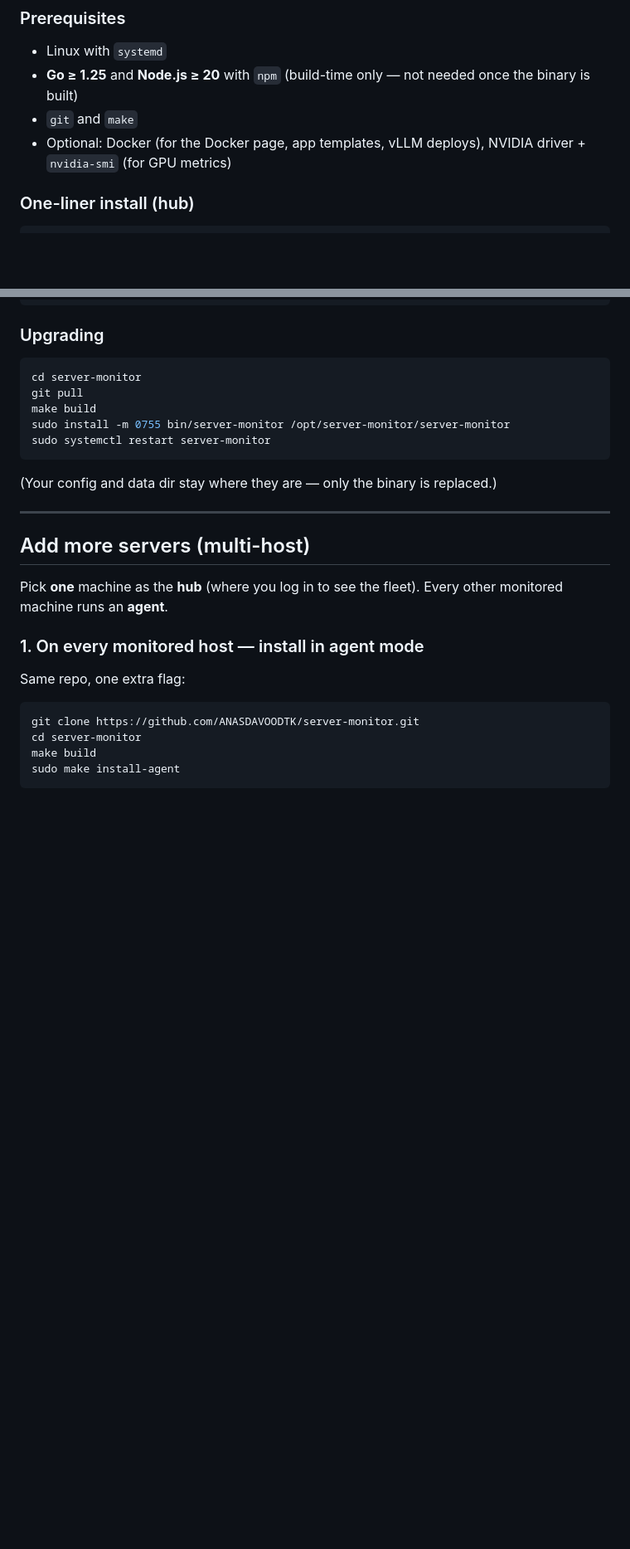
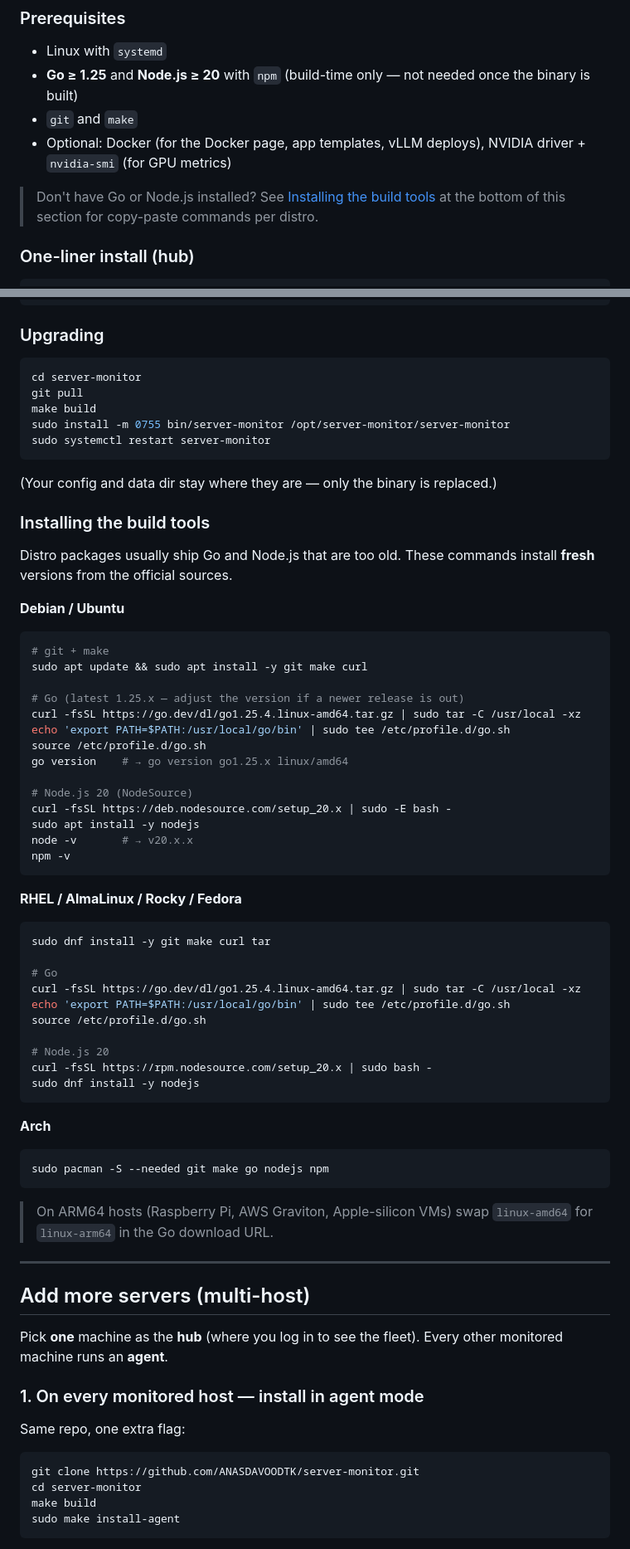
Before and after one commit to ANASDAVOODTK/monivex, a Markdown page: README.md, 2 parts joined by grey strips. Shown at 83% size. Drawn GitHub-style; blank space fills up the shorter version.

Commit message:
docs: reorganize install section + build-tools at bottom
- Prerequisites now links to "Installing the build tools" lower down
- Build-tools section moved to bottom of "Install on a server" with
  copy-paste commands for Debian/Ubuntu, RHEL family, and Arch
- ARM64 note for Pi / Graviton / Apple-silicon hosts
- Keeps install steps front-and-center; long per-distro toolchain
  blocks stay one click away for users who need them

````diff
--- a/README.md
+++ b/README.md
@@ -94,6 +94,8 @@ One systemd service, native Linux binary, no daemons or containers in the loop.
 - `git` and `make`
 - Optional: Docker (for the Docker page, app templates, vLLM deploys), NVIDIA driver + `nvidia-smi` (for GPU metrics)
 
+> Don't have Go or Node.js installed? See [Installing the build tools](#installing-the-build-tools) at the bottom of this section for copy-paste commands per distro.
+
 ### One-liner install (hub)
 
 ```bash
@@ -146,6 +148,52 @@ sudo systemctl restart server-monitor
 ```
 
 (Your config and data dir stay where they are — only the binary is replaced.)
+
+### Installing the build tools
+
+Distro packages usually ship Go and Node.js that are too old. These commands install **fresh** versions from the official sources.
+
+**Debian / Ubuntu**
+
+```bash
+# git + make
+sudo apt update && sudo apt install -y git make curl
+
+# Go (latest 1.25.x — adjust the version if a newer release is out)
+curl -fsSL https://go.dev/dl/go1.25.4.linux-amd64.tar.gz | sudo tar -C /usr/local -xz
+echo 'export PATH=$PATH:/usr/local/go/bin' | sudo tee /etc/profile.d/go.sh
+source /etc/profile.d/go.sh
+go version    # → go version go1.25.x linux/amd64
+
+# Node.js 20 (NodeSource)
+curl -fsSL https://deb.nodesource.com/setup_20.x | sudo -E bash -
+sudo apt install -y nodejs
+node -v       # → v20.x.x
+npm -v
+```
+
+**RHEL / AlmaLinux / Rocky / Fedora**
+
+```bash
+sudo dnf install -y git make curl tar
+
+# Go
+curl -fsSL https://go.dev/dl/go1.25.4.linux-amd64.tar.gz | sudo tar -C /usr/local -xz
+echo 'export PATH=$PATH:/usr/local/go/bin' | sudo tee /etc/profile.d/go.sh
+source /etc/profile.d/go.sh
+
+# Node.js 20
+curl -fsSL https://rpm.nodesource.com/setup_20.x | sudo bash -
+sudo dnf install -y nodejs
+```
+
+**Arch**
+
+```bash
+sudo pacman -S --needed git make go nodejs npm
+```
+
+> On ARM64 hosts (Raspberry Pi, AWS Graviton, Apple-silicon VMs) swap `linux-amd64` for `linux-arm64` in the Go download URL.
 
 ---
 
````
